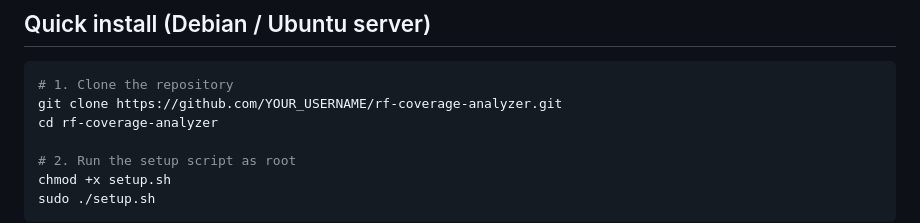
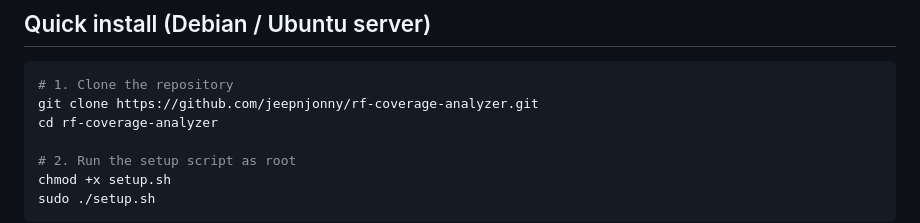
Before and after one commit to jeepnjonny/rf-coverage-analyzer, a Markdown page: README.md, the part around the change. Drawn GitHub-style.

Commit message:
Fix clone URL in README to point to jeepnjonny/rf-coverage-analyzer

````diff
--- a/README.md
+++ b/README.md
@@ -20,7 +20,7 @@ A self-hosted web application for analyzing RF signal coverage along a GPS track
 
 ```bash
 # 1. Clone the repository
-git clone https://github.com/YOUR_USERNAME/rf-coverage-analyzer.git
+git clone https://github.com/jeepnjonny/rf-coverage-analyzer.git
 cd rf-coverage-analyzer
 
 # 2. Run the setup script as root
````
